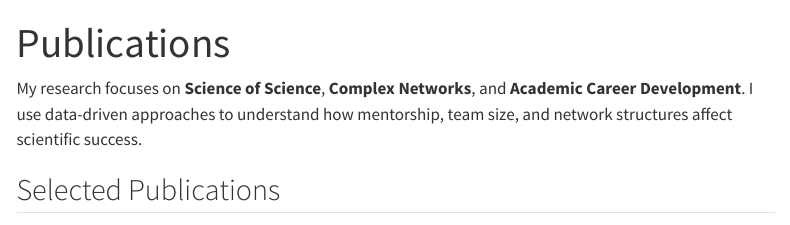
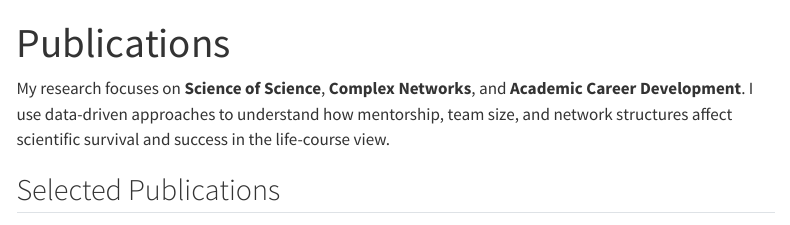
Before and after one commit to yanmeng0705/my-website, a Quarto document (publication.qmd): the page in a window 1100 px wide, from its top. Rendered offline with R 4.5, knitr and Pandoc in place of Quarto, with nearby package versions; menus at the side of the page are left out.

```diff
--- a/publication.qmd
+++ b/publication.qmd
@@ -2,7 +2,7 @@
 title: "Publications"
 ---
 
-My research focuses on **Science of Science**, **Complex Networks**, and **Academic Career Development**. I use data-driven approaches to understand how mentorship, team size, and network structures affect scientific success.
+My research focuses on **Science of Science**, **Complex Networks**, and **Academic Career Development**. I use data-driven approaches to understand how mentorship, team size, and network structures affect scientific survival and success in the life-course view.
 
 ## Selected Publications
 
```
